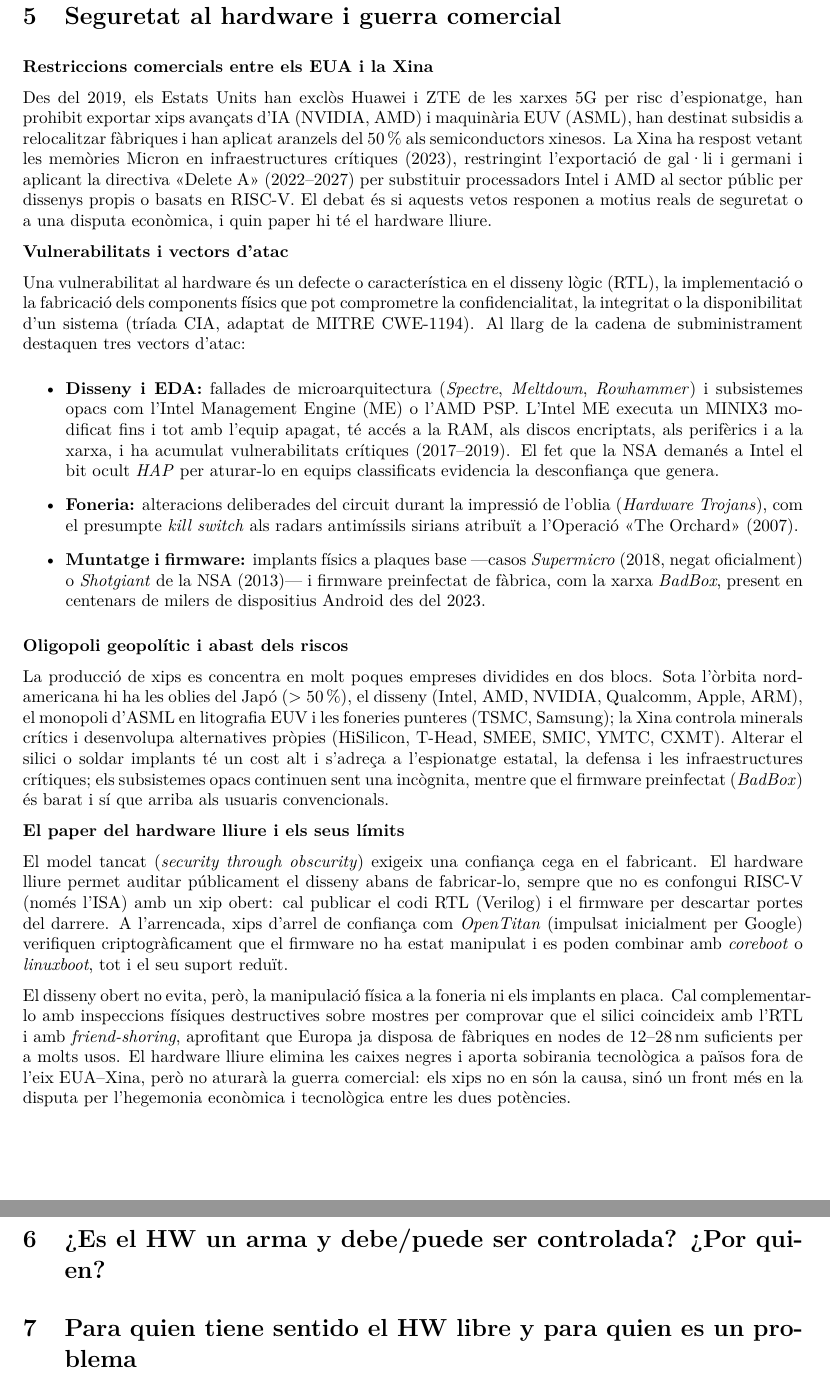
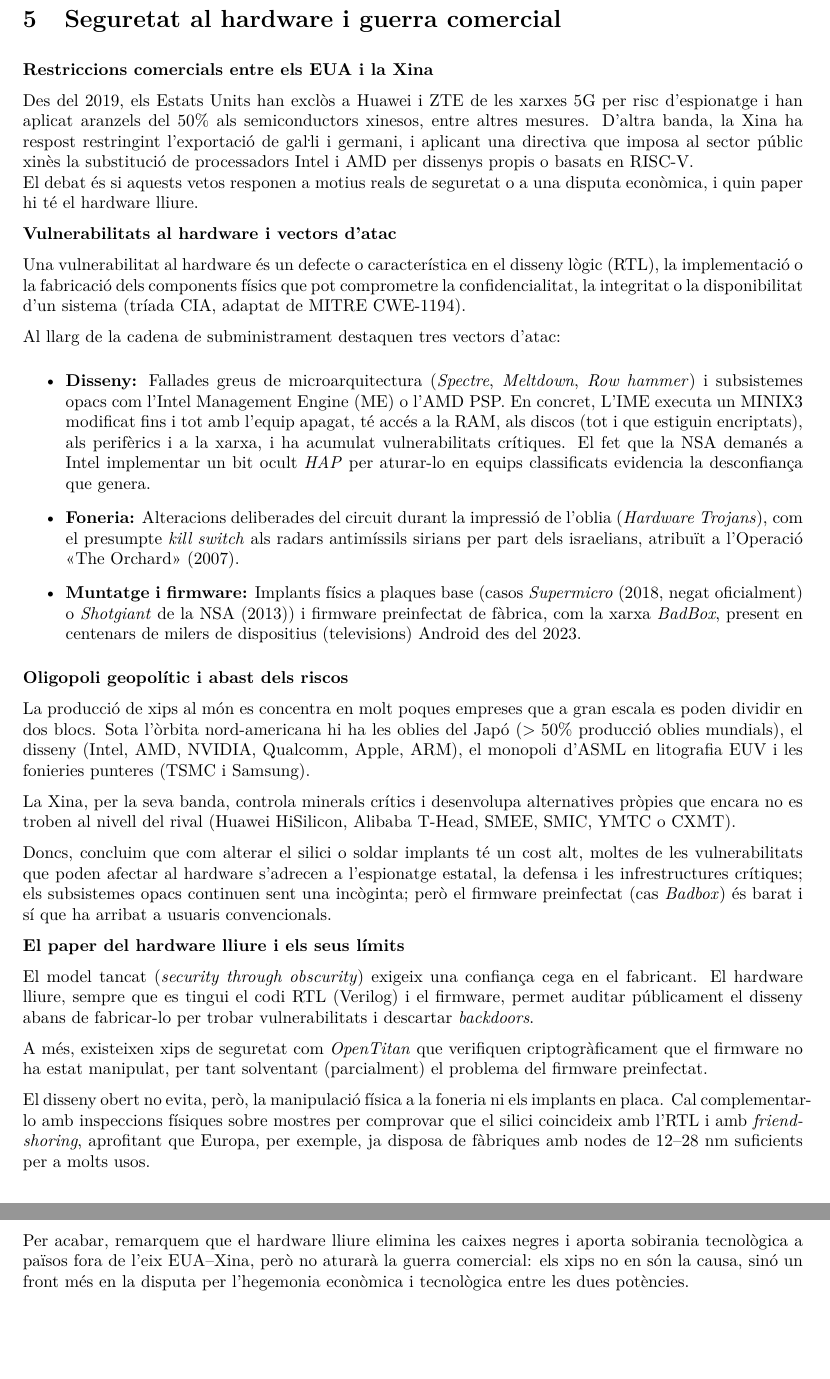
Before and after one commit to arthurx07/presentacion-slds, a LaTeX document (abstract.tex): two parts of pages 7 and 8 of 8, joined at a grey line, cut so that both start at the same text, the shorter picture padded with empty space. Compiled offline with pdfLaTeX.

Commit message:
fi abstract seguretat-guerracomercial

```diff
--- a/abstract.tex
+++ b/abstract.tex
@@ -193,31 +192,73 @@
 
 \textbf{Restriccions comercials entre els EUA i la Xina}
 
-Des del 2019, els Estats Units han exclòs Huawei i ZTE de les xarxes 5G per risc d'espionatge, han prohibit exportar xips avançats d'IA (NVIDIA, AMD) i maquinària EUV (ASML), han destinat subsidis a relocalitzar fàbriques i han aplicat aranzels del 50\,\% als semiconductors xinesos. La Xina ha respost vetant les memòries Micron en infraestructures crítiques (2023), restringint l'exportació de gal·li i germani i aplicant la directiva «Delete A» (2022--2027) per substituir processadors Intel i AMD al sector públic per dissenys propis o basats en RISC-V. El debat és si aquests vetos responen a motius reals de seguretat o a una disputa econòmica, i quin paper hi té el hardware lliure.
+Des del 2019, els Estats Units han exclòs a Huawei i ZTE de les xarxes 5G per risc d'espionatge i
+han aplicat aranzels del 50\% als semiconductors xinesos, entre altres mesures.
+D'altra banda, la Xina ha respost restringint l'exportació de ga\lgem{}i i germani, i aplicant
+una directiva que imposa al sector públic xinès la substitució de processadors Intel i AMD per
+dissenys propis o basats en RISC-V. \\
+El debat és si aquests vetos responen a motius reals de seguretat o a una disputa econòmica, i quin
+paper hi té el hardware lliure.
 
-\textbf{Vulnerabilitats i vectors d'atac}
+\textbf{Vulnerabilitats al hardware i vectors d'atac}
 
-Una vulnerabilitat al hardware és un defecte o característica en el disseny lògic (RTL), la implementació o la fabricació dels components físics que pot comprometre la confidencialitat, la integritat o la disponibilitat d'un sistema (tríada CIA, adaptat de MITRE CWE-1194). Al llarg de la cadena de subministrament destaquen tres vectors d'atac:
+
+Una vulnerabilitat al hardware és un defecte o característica en el disseny lògic (RTL),
+la implementació o la fabricació dels components físics que pot comprometre la confidencialitat,
+la integritat o la disponibilitat d'un sistema (tríada CIA, adaptat de MITRE CWE-1194).
+
+Al llarg de la cadena de subministrament destaquen tres vectors d'atac:
 \begin{itemize}
-    \item \textbf{Disseny i EDA:} fallades de microarquitectura (\textit{Spectre}, \textit{Meltdown}, \textit{Rowhammer}) i subsistemes opacs com l'Intel Management Engine (ME) o l'AMD PSP. L'Intel ME executa un MINIX3 modificat fins i tot amb l'equip apagat, té accés a la RAM, als discos encriptats, als perifèrics i a la xarxa, i ha acumulat vulnerabilitats crítiques (2017--2019). El fet que la NSA demanés a Intel el bit ocult \textit{HAP} per aturar-lo en equips classificats evidencia la desconfiança que genera.
-    \item \textbf{Foneria:} alteracions deliberades del circuit durant la impressió de l'oblia (\textit{Hardware Trojans}), com el presumpte \textit{kill switch} als radars antimíssils sirians atribuït a l'Operació «The Orchard» (2007).
-    \item \textbf{Muntatge i firmware:} implants físics a plaques base ---casos \textit{Supermicro} (2018, negat oficialment) o \textit{Shotgiant} de la NSA (2013)--- i firmware preinfectat de fàbrica, com la xarxa \textit{BadBox}, present en centenars de milers de dispositius Android des del 2023.
+    \item \textbf{Disseny:} Fallades greus de microarquitectura (\textit{Spectre}, \textit{Meltdown},
+      \textit{Row hammer}) i subsistemes opacs com l'Intel Management Engine (ME) o l'AMD PSP.
+    En concret, L'IME executa un MINIX3 modificat fins i tot amb l'equip apagat, té accés a la RAM,
+    als discos (tot i que estiguin encriptats), als perifèrics i a la xarxa, i ha acumulat
+    vulnerabilitats crítiques. El fet que la NSA demanés a Intel implementar un bit ocult
+    \textit{HAP} per aturar-lo en equips classificats evidencia la desconfiança que genera.
+
+    \item \textbf{Foneria:} Alteracions deliberades del circuit durant la impressió de
+      l'oblia (\textit{Hardware Trojans}), com el presumpte \textit{kill switch} als radars
+      antimíssils sirians per part dels israelians, atribuït a l'Operació «The Orchard» (2007).
+
+    \item \textbf{Muntatge i firmware:} Implants físics a plaques base (casos \textit{Supermicro}
+      (2018, negat oficialment) o \textit{Shotgiant} de la NSA (2013)) i firmware preinfectat de
+      fàbrica, com la xarxa \textit{BadBox}, present en centenars de milers de dispositius (televisions) Android des del 2023.
 \end{itemize}
 
 \textbf{Oligopoli geopolític i abast dels riscos}
 
-La producció de xips es concentra en molt poques empreses dividides en dos blocs. Sota l'òrbita nord-americana hi ha les oblies del Japó ($>50\,\%$), el disseny (Intel, AMD, NVIDIA, Qualcomm, Apple, ARM), el monopoli d'ASML en litografia EUV i les foneries punteres (TSMC, Samsung); la Xina controla minerals crítics i desenvolupa alternatives pròpies (HiSilicon, T-Head, SMEE, SMIC, YMTC, CXMT). Alterar el silici o soldar implants té un cost alt i s'adreça a l'espionatge estatal, la defensa i les infraestructures crítiques; els subsistemes opacs continuen sent una incògnita, mentre que el firmware preinfectat (\textit{BadBox}) és barat i sí que arriba als usuaris convencionals.
+La producció de xips al món es concentra en molt poques empreses que a gran escala es poden
+dividir en dos blocs. Sota l'òrbita nord-americana hi ha les oblies del Japó ($>50\%$ producció oblies mundials),
+el disseny (Intel, AMD, NVIDIA, Qualcomm, Apple, ARM), el monopoli d'ASML en litografia EUV i les
+fonieries punteres (TSMC i Samsung).
+
+La Xina, per la seva banda, controla minerals crítics i desenvolupa alternatives pròpies
+que encara no es troben al nivell del rival
+(Huawei HiSilicon, Alibaba T-Head, SMEE, SMIC, YMTC o CXMT).
+
+Doncs, concluim que com alterar el silici o soldar implants té un cost alt, moltes de
+les vulnerabilitats que poden afectar al hardware s'adrecen a l'espionatge estatal, la defensa
+i les infrestructures crítiques; els subsistemes opacs continuen sent una incòginta; però
+el firmware preinfectat (cas \textit{Badbox}) és barat i sí que ha arribat a usuaris convencionals.
 
 \textbf{El paper del hardware lliure i els seus límits}
 
-El model tancat (\textit{security through obscurity}) exigeix una confiança cega en el fabricant. El hardware lliure permet auditar públicament el disseny abans de fabricar-lo, sempre que no es confongui RISC-V (només l'ISA) amb un xip obert: cal publicar el codi RTL (Verilog) i el firmware per descartar portes del darrere. A l'arrencada, xips d'arrel de confiança com \textit{OpenTitan} (impulsat inicialment per Google) verifiquen criptogràficament que el firmware no ha estat manipulat i es poden combinar amb \textit{coreboot} o \textit{linuxboot}, tot i el seu suport reduït.
+El model tancat (\textit{security through obscurity}) exigeix una confiança cega en el fabricant.
+El hardware lliure, sempre que es tingui el codi RTL (Verilog) i el firmware, permet auditar públicament el disseny
+abans de fabricar-lo per trobar vulnerabilitats i descartar \textit{backdoors}.
 
-El disseny obert no evita, però, la manipulació física a la foneria ni els implants en placa. Cal complementar-lo amb inspeccions físiques destructives sobre mostres per comprovar que el silici coincideix amb l'RTL i amb \textit{friend-shoring}, aprofitant que Europa ja disposa de fàbriques en nodes de 12--28\,nm suficients per a molts usos. El hardware lliure elimina les caixes negres i aporta sobirania tecnològica a països fora de l'eix EUA--Xina, però no aturarà la guerra comercial: els xips no en són la causa, sinó un front més en la disputa per l'hegemonia econòmica i tecnològica entre les dues potències.
-\clearpage
+A més, existeixen xips de seguretat com \textit{OpenTitan} que verifiquen criptogràficament
+que el firmware no ha estat manipulat, per tant solventant (parcialment) el problema del
+firmware preinfectat.
 
-{\bfseries\color{accent} Pol Gay Hernández \par}\vspace{-0.4cm}
-\section{¿Es el HW un arma y debe\slash{}puede ser controlada? ¿Por quien?}
-\section{Para quien tiene sentido el HW libre y para quien es un problema}
+El disseny obert no evita, però, la manipulació física a la foneria ni els implants en placa.
+Cal complementar-lo amb inspeccions físiques sobre mostres per comprovar que el silici coincideix
+amb l'RTL i amb \textit{friend-shoring}, aprofitant que Europa, per exemple, ja disposa de fàbriques amb nodes
+de 12--28 nm suficients per a molts usos.
+
+Per acabar, remarquem que el hardware lliure elimina les caixes negres i aporta sobirania
+tecnològica a països fora de l'eix EUA--Xina, però no aturarà la guerra comercial: els xips
+no en són la causa, sinó un front més en la disputa per l'hegemonia econòmica i tecnològica entre les dues potències.
 \clearpage
 
 \end{document}
```
Also changed, not shown: slides.tex (+1 -1 lines), Makefile, pics/ime.png (deleted), abstract.tex (1 more changed lines).
